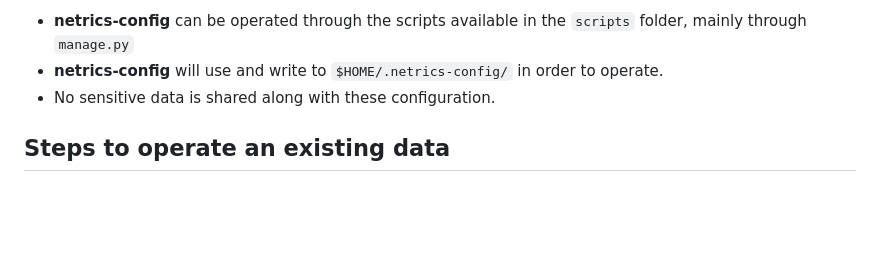
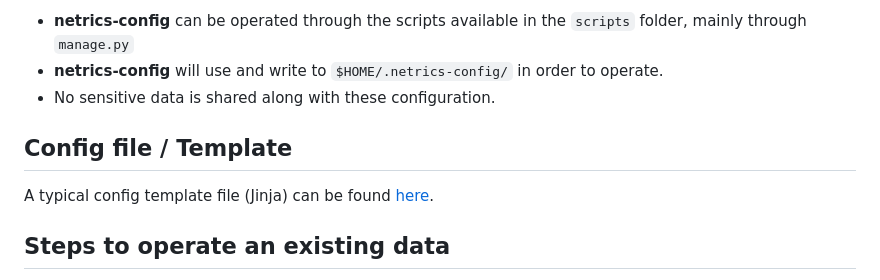
Before and after one commit to internet-equity/netrics-config, a Markdown page: README.md, the part around the change. Drawn GitHub-style; blank space fills up the shorter version.

Commit message:
docs: readme link to template

```diff
--- a/README.md
+++ b/README.md
@@ -12,6 +12,9 @@ TBD: plugins can be implemented to provide a logic for paramenter generation (ri
 * <b>netrics-config</b> will use and write to `$HOME/.netrics-config/` in order to operate.
 * No sensitive data is shared along with these configuration.
 
+## Config file / Template
+
+A typical config template file (Jinja) can be found [here](https://github.com/internet-equity/netrics-config/tree/main/templates/default).
 
 ## Steps to operate an existing data
 1. Establish the AWS bucket credentials through AWS configure;
```
